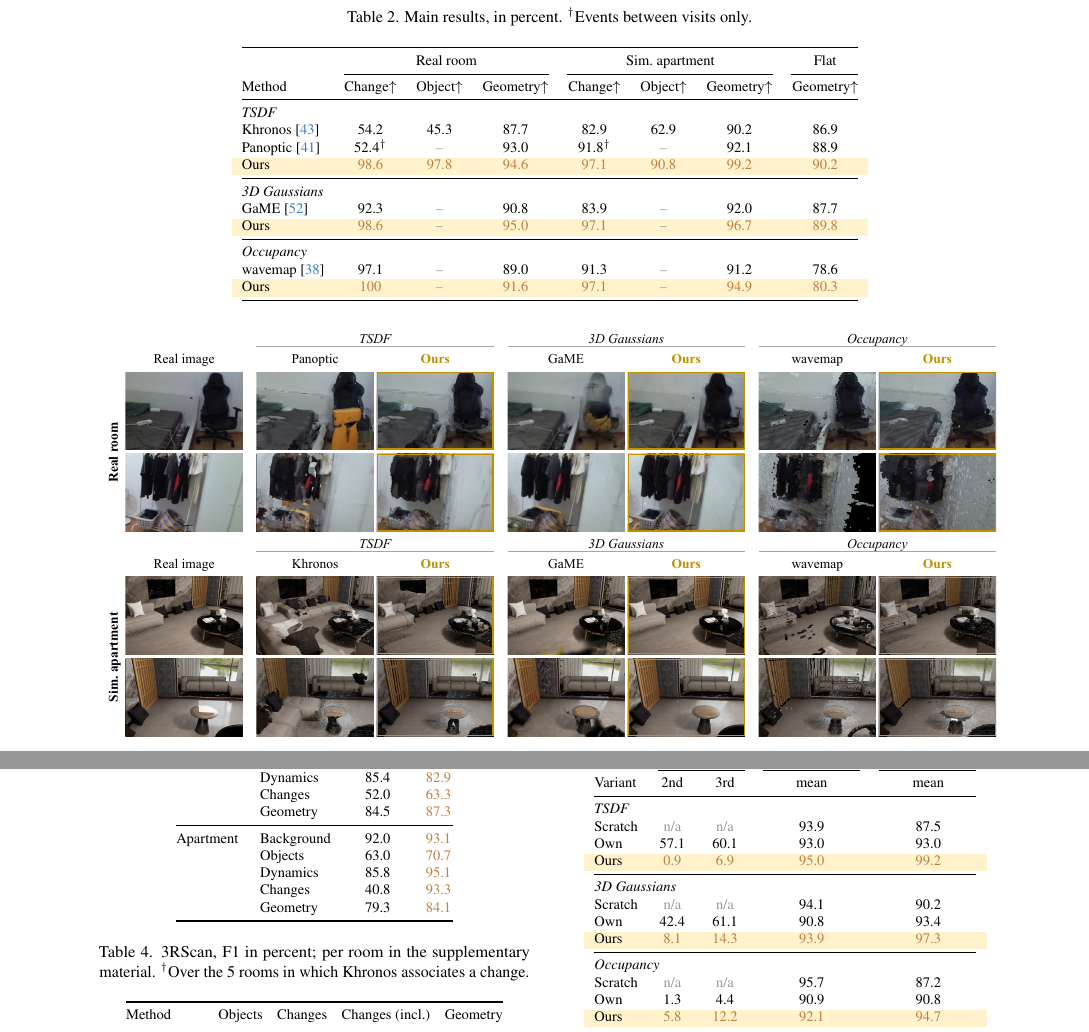
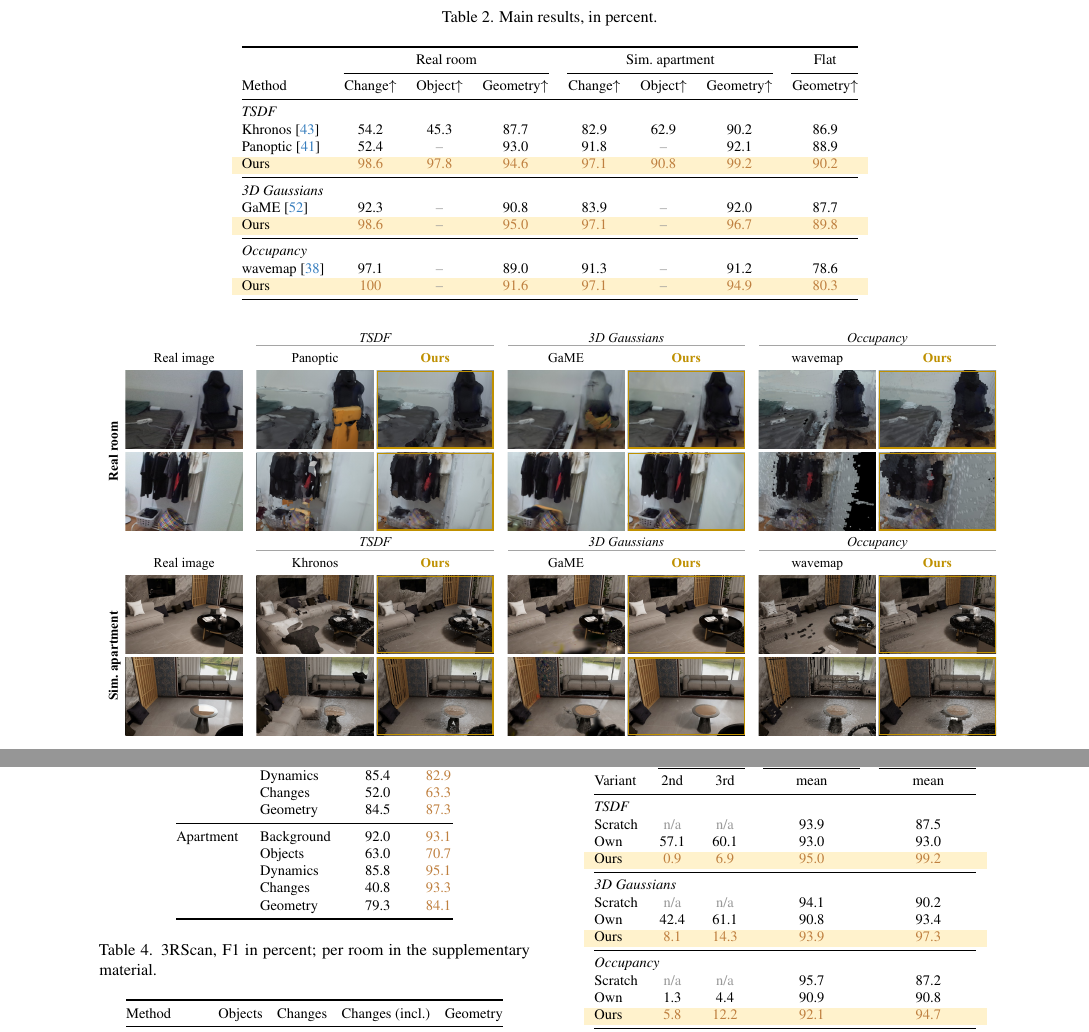
Before and after one commit to giltchcity/myncv---rpsl---daicma, a LaTeX paper (manuscript/main.tex, which reads manuscript/sec/5_experiments.tex): two parts of pages 11 and 12 of 16, joined at a grey line, cut at the place of the change. Compiled offline with pdfLaTeX.

Commit message:
Drop the table footnotes
Co-Authored-By: Claude Opus 5.5 <noreply@anthropic.com>

```diff
--- a/manuscript/sec/5_experiments.tex
+++ b/manuscript/sec/5_experiments.tex
@@ -89,7 +89,7 @@ Datasets and backends share the constants of \cref{sec:handoff}. Every experimen
 
 \begin{table*}[t]
 \centering\footnotesize
-\caption{Main results, in percent. $^\dagger$Events between visits only.}
+\caption{Main results, in percent.}
 \label{tab:main}
 \setlength{\tabcolsep}{5.5pt}
 \begin{tabular}{@{}lccccccc@{}}
@@ -100,7 +100,7 @@ Method & Change$\uparrow$ & Object$\uparrow$ & Geometry$\uparrow$ & Change$\upar
 \midrule
 \tgroup{8}{TSDF}
 Khronos~\cite{schmid2024khronos} & 54.2 & 45.3 & 87.7 & 82.9 & 62.9 & 90.2 & 86.9 \\
-Panoptic~\cite{schmid2022panoptic} & 52.4$^\dagger$ & \nev & 93.0 & 91.8$^\dagger$ & \nev & 92.1 & 88.9 \\
+Panoptic~\cite{schmid2022panoptic} & 52.4 & \nev & 93.0 & 91.8 & \nev & 92.1 & 88.9 \\
 \rowcolor{oursbg} Ours & \prov{98.6} & \prov{97.8} & \prov{94.6} & \prov{97.1} & \prov{90.8} & \prov{99.2} & \prov{90.2} \\
 \midrule
 \tgroup{8}{3D Gaussians}
@@ -175,15 +175,14 @@ On both TESSE scenes, our TSDF map reaches a higher background, object, change,
 
 \begin{table}[t]
 \centering\footnotesize
-\caption{3RScan, F1 in percent; per room in the supplementary material. $^\dagger$Over the 5 rooms in which Khronos
-associates a change.}
+\caption{3RScan, F1 in percent; per room in the supplementary material.}
 \label{tab:3rscan}
 \setlength{\tabcolsep}{4pt}
 \begin{tabular}{@{}lcccc@{}}
 \toprule
 Method & Objects & Changes & Changes (incl.) & Geometry \\
 \midrule
-Khronos~\cite{schmid2024khronos} & 62.2 & 45.6$^\dagger$ & 38.7$^\dagger$ & 88.3 \\
+Khronos~\cite{schmid2024khronos} & 62.2 & 45.6 & 38.7 & 88.3 \\
 \rowcolor{oursbg} Ours (TSDF) & \prov{76.5} & \prov{53.9} & \prov{51.5} & \prov{91.4} \\
 \bottomrule
 \end{tabular}
```
